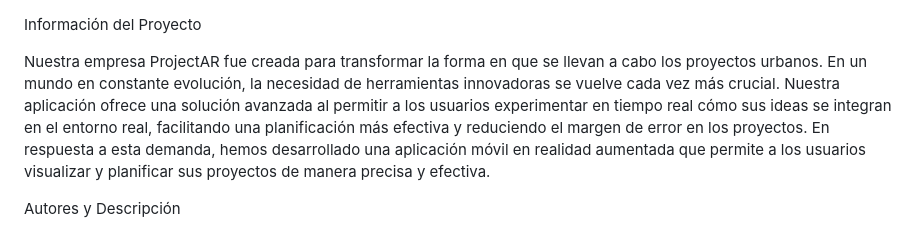
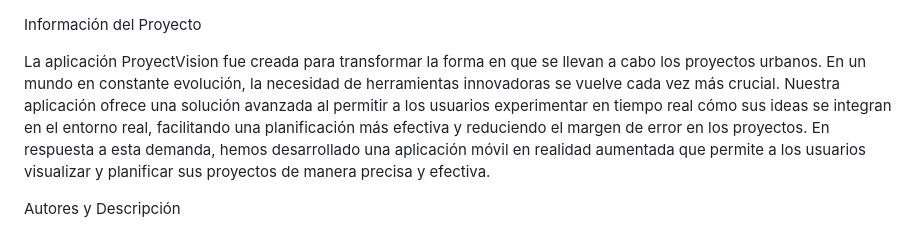
Before and after one commit to fabriNep/ProyectVision, a Markdown page: README.md, the part around the change. GitHub-like rendering.

```diff
--- a/README.md
+++ b/README.md
@@ -1,7 +1,7 @@
 
 Información del Proyecto
 
-Nuestra empresa ProjectAR fue creada para transformar la forma en que se llevan a cabo los proyectos urbanos. En un mundo en constante evolución, la necesidad de herramientas innovadoras se vuelve cada vez más crucial. Nuestra aplicación ofrece una solución avanzada al permitir a los usuarios experimentar en tiempo real cómo sus ideas se integran en el entorno real, facilitando una planificación más efectiva y reduciendo el margen de error en los proyectos. En respuesta a esta demanda, hemos desarrollado una aplicación móvil en realidad aumentada que permite a los usuarios visualizar y planificar sus proyectos de manera precisa y efectiva.
+La aplicación ProyectVision fue creada para transformar la forma en que se llevan a cabo los proyectos urbanos. En un mundo en constante evolución, la necesidad de herramientas innovadoras se vuelve cada vez más crucial. Nuestra aplicación ofrece una solución avanzada al permitir a los usuarios experimentar en tiempo real cómo sus ideas se integran en el entorno real, facilitando una planificación más efectiva y reduciendo el margen de error en los proyectos. En respuesta a esta demanda, hemos desarrollado una aplicación móvil en realidad aumentada que permite a los usuarios visualizar y planificar sus proyectos de manera precisa y efectiva.
 
 Autores y Descripción
 
```
